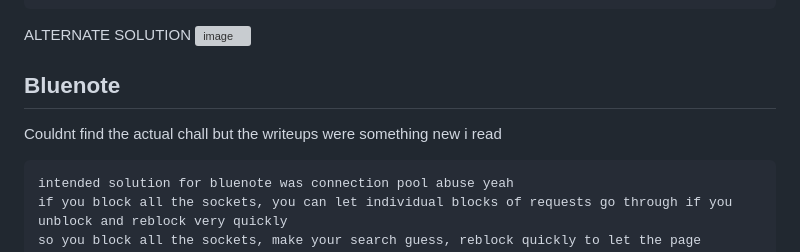
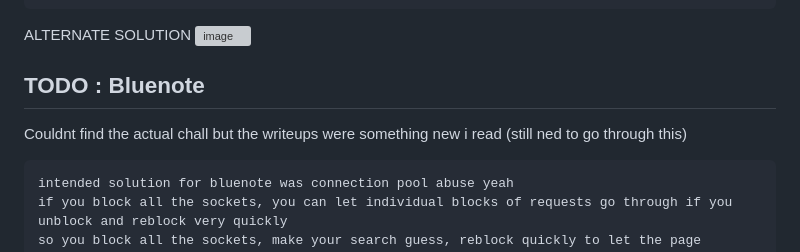
Before and after one commit to poorvi1910/Web, a Markdown page: ctf_writeups/Bluewaterctf'24.md, the part around the change. Drawn GitHub-style; grey boxes are pictures that could not be loaded.

````diff
--- a/ctf_writeups/Bluewaterctf'24.md
+++ b/ctf_writeups/Bluewaterctf'24.md
@@ -137,8 +137,8 @@ ALTERNATE SOLUTION
 ![image](https://github.com/user-attachments/assets/a602ab0e-4322-4d83-899a-8a1c24073865)
 
 
-## Bluenote
-Couldnt find the actual chall but the writeups were something new i read
+## TODO : Bluenote
+Couldnt find the actual chall but the writeups were something new i read (still ned to go through this)
 ```
 intended solution for bluenote was connection pool abuse yeah
 if you block all the sockets, you can let individual blocks of requests go through if you unblock and reblock very quickly
````
